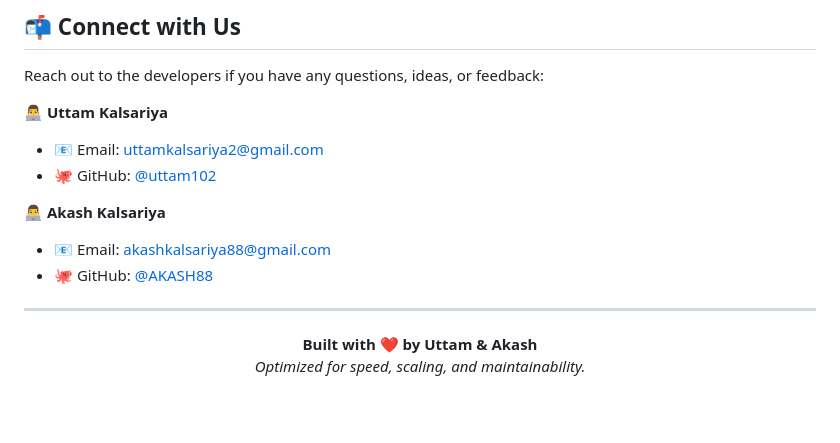
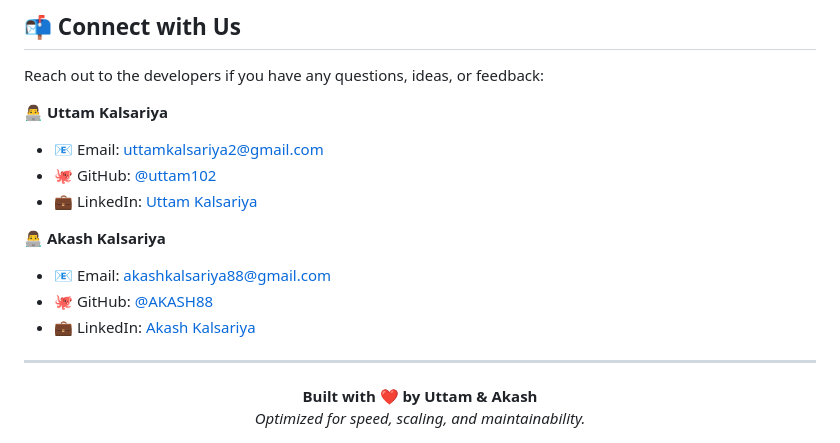
Before and after one commit to uttam102/summpdf-master, a Markdown page: README.md, the part around the change. Rendered like a GitHub page; blank space fills up the shorter version.

Commit message:
docs: add LinkedIn profiles to README

```diff
--- a/README.md
+++ b/README.md
@@ -170,10 +170,12 @@ Reach out to the developers if you have any questions, ideas, or feedback:
 👨‍💻 **Uttam Kalsariya**
 - 📧 Email: [uttamkalsariya2@gmail.com](mailto:uttamkalsariya2@gmail.com)
 - 🐙 GitHub: [@uttam102](https://github.com/uttam102)
+- 💼 LinkedIn: [Uttam Kalsariya](https://www.linkedin.com/in/uttam-kalsariya/)
 
 👨‍💻 **Akash Kalsariya**
 - 📧 Email: [akashkalsariya88@gmail.com](mailto:akashkalsariya88@gmail.com)
 - 🐙 GitHub: [@AKASH88](https://github.com/AKASH88)
+- 💼 LinkedIn: [Akash Kalsariya](https://www.linkedin.com/in/akash-kalsariya-9725822a2/)
 
 ---
 
```
